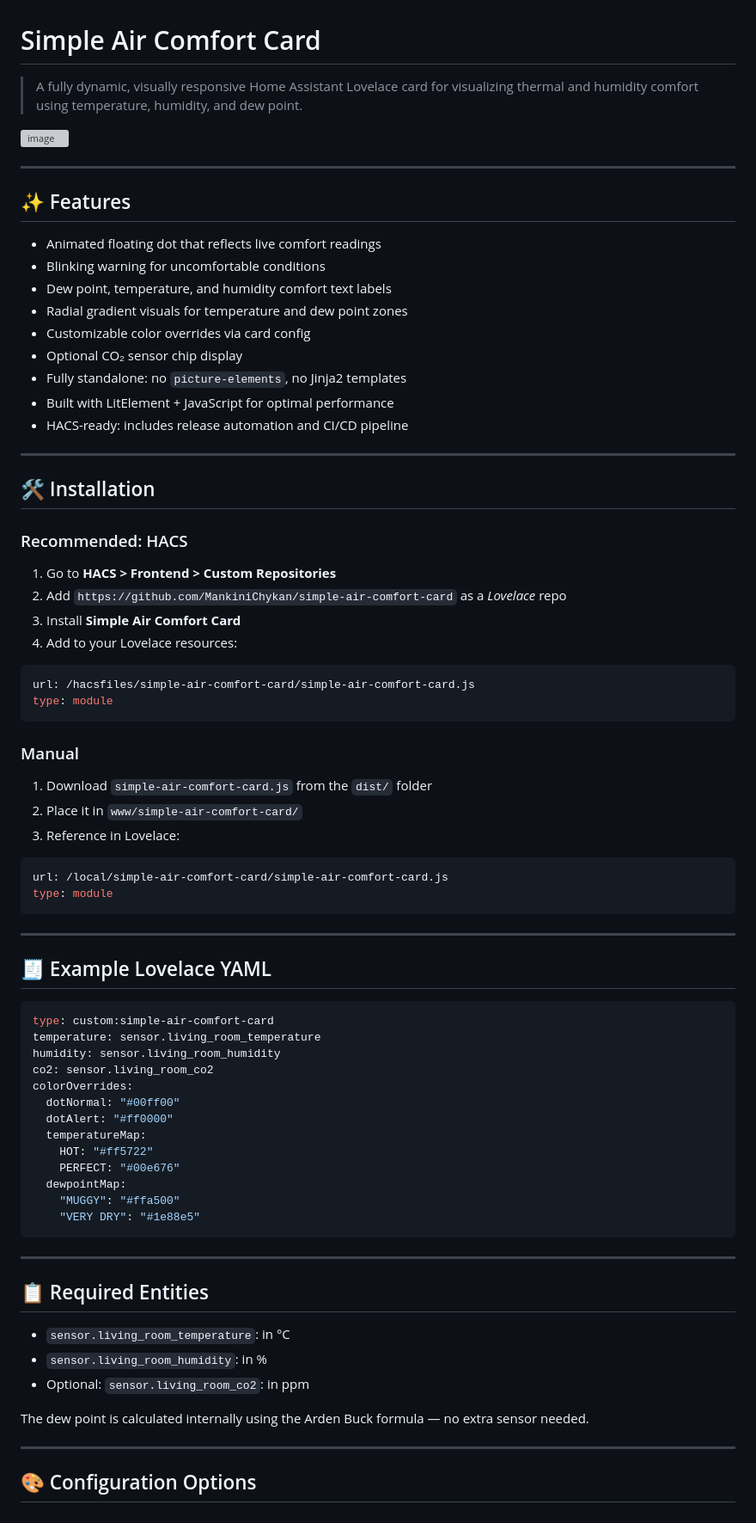
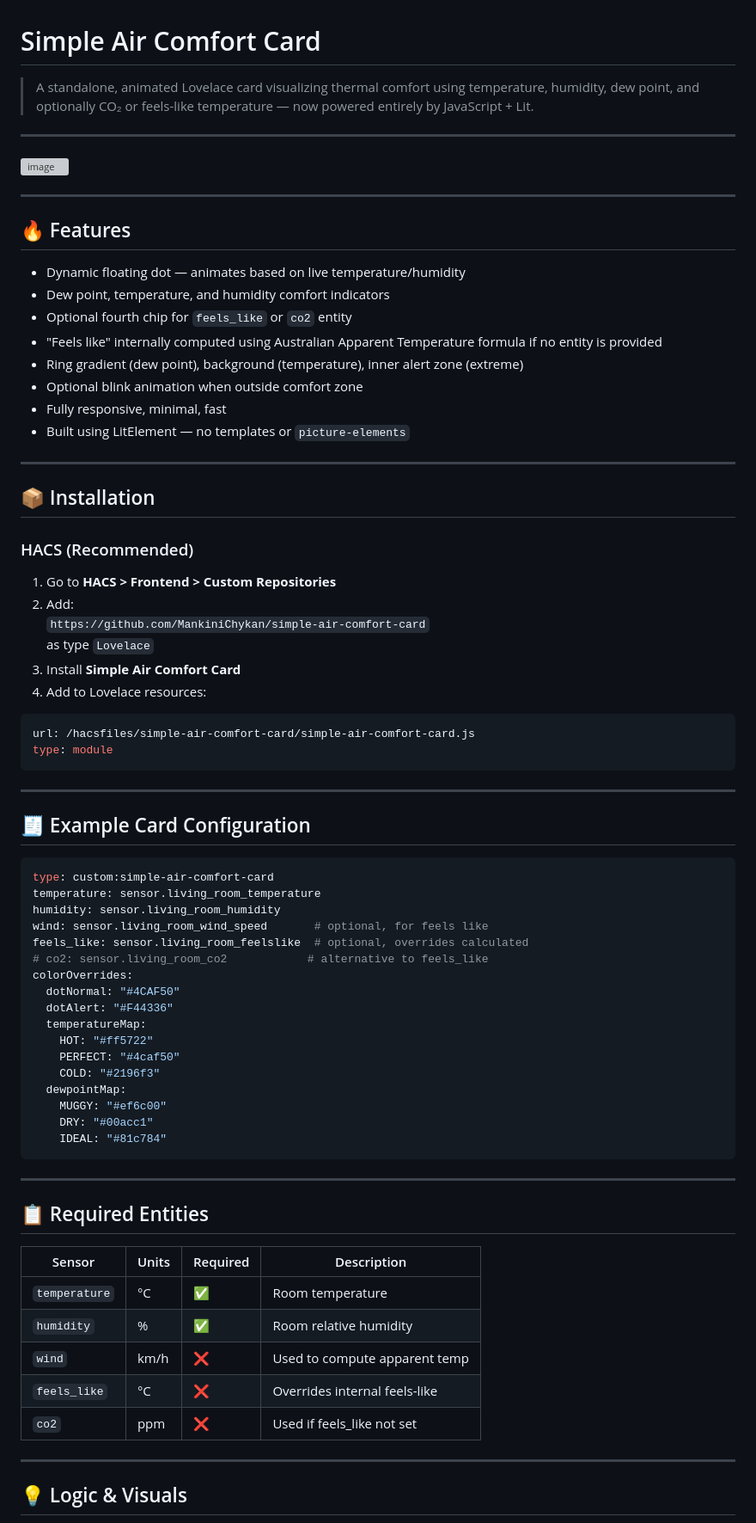
Before and after one commit to MankiniChykan/simple-air-comfort-card, a Markdown page: README.md, the part around one of its changes. Shown at 86% size. Drawn GitHub-style; grey boxes are pictures that could not be loaded.

````diff
--- a/README.md
+++ b/README.md
@@ -1,81 +1,79 @@
 # Simple Air Comfort Card
 
-> A fully dynamic, visually responsive Home Assistant Lovelace card for visualizing thermal and humidity comfort using temperature, humidity, and dew point.
+> A standalone, animated Lovelace card visualizing thermal comfort using temperature, humidity, dew point, and optionally CO₂ or feels-like temperature — now powered entirely by JavaScript + Lit.
+
+---
 
 <img width="573" height="859" alt="image" src="https://github.com/user-attachments/assets/0317339d-cf8a-41f0-867b-54cec6dc7f0b" />
 
 ---
 
-## ✨ Features
+## 🔥 Features
 
-- Animated floating dot that reflects live comfort readings
-- Blinking warning for uncomfortable conditions
-- Dew point, temperature, and humidity comfort text labels
-- Radial gradient visuals for temperature and dew point zones
-- Customizable color overrides via card config
-- Optional CO₂ sensor chip display
-- Fully standalone: no `picture-elements`, no Jinja2 templates
-- Built with LitElement + JavaScript for optimal performance
-- HACS-ready: includes release automation and CI/CD pipeline
+- Dynamic floating dot — animates based on live temperature/humidity
+- Dew point, temperature, and humidity comfort indicators
+- Optional fourth chip for `feels_like` or `co2` entity
+- "Feels like" internally computed using Australian Apparent Temperature formula if no entity is provided
+- Ring gradient (dew point), background (temperature), inner alert zone (extreme)
+- Optional blink animation when outside comfort zone
+- Fully responsive, minimal, fast
+- Built using LitElement — no templates or `picture-elements`
 
 ---
 
-## 🛠 Installation
+## 📦 Installation
 
-### Recommended: HACS
+### HACS (Recommended)
 
 1. Go to **HACS > Frontend > Custom Repositories**
-2. Add `https://github.com/MankiniChykan/simple-air-comfort-card` as a *Lovelace* repo
+2. Add:
+   `https://github.com/MankiniChykan/simple-air-comfort-card`
+   as type `Lovelace`
 3. Install **Simple Air Comfort Card**
-4. Add to your Lovelace resources:
+4. Add to Lovelace resources:
 
 ```yaml
 url: /hacsfiles/simple-air-comfort-card/simple-air-comfort-card.js
 type: module
 ```
 
-### Manual
-
-1. Download `simple-air-comfort-card.js` from the `dist/` folder
-2. Place it in `www/simple-air-comfort-card/`
-3. Reference in Lovelace:
-
-```yaml
-url: /local/simple-air-comfort-card/simple-air-comfort-card.js
-type: module
-```
-
 ---
 
-## 🧾 Example Lovelace YAML
+## 🧾 Example Card Configuration
 
 ```yaml
 type: custom:simple-air-comfort-card
 temperature: sensor.living_room_temperature
 humidity: sensor.living_room_humidity
-co2: sensor.living_room_co2
+wind: sensor.living_room_wind_speed       # optional, for feels like
+feels_like: sensor.living_room_feelslike  # optional, overrides calculated
+# co2: sensor.living_room_co2            # alternative to feels_like
 colorOverrides:
-  dotNormal: "#00ff00"
-  dotAlert: "#ff0000"
+  dotNormal: "#4CAF50"
+  dotAlert: "#F44336"
   temperatureMap:
     HOT: "#ff5722"
-    PERFECT: "#00e676"
+    PERFECT: "#4caf50"
+    COLD: "#2196f3"
   dewpointMap:
-    "MUGGY": "#ffa500"
-    "VERY DRY": "#1e88e5"
+    MUGGY: "#ef6c00"
+    DRY: "#00acc1"
+    IDEAL: "#81c784"
 ```
 
 ---
 
 ## 📋 Required Entities
 
-- `sensor.living_room_temperature`: in °C
-- `sensor.living_room_humidity`: in %
-- Optional: `sensor.living_room_co2`: in ppm
-
-The dew point is calculated internally using the Arden Buck formula — no extra sensor needed.
+| Sensor       | Units | Required | Description                      |
+|--------------|-------|----------|----------------------------------|
+| `temperature`| °C    | ✅       | Room temperature                 |
+| `humidity`   | %     | ✅       | Room relative humidity           |
+| `wind`       | km/h  | ❌       | Used to compute apparent temp    |
+| `feels_like` | °C    | ❌       | Overrides internal feels-like    |
+| `co2`        | ppm   | ❌       | Used if feels_like not set       |
 
 ---
 
-## 🎨 Configuration Options
+## 💡 Logic & Visuals
 
````
Also changed, not shown: other parts of README.md (+25 -28 lines).
